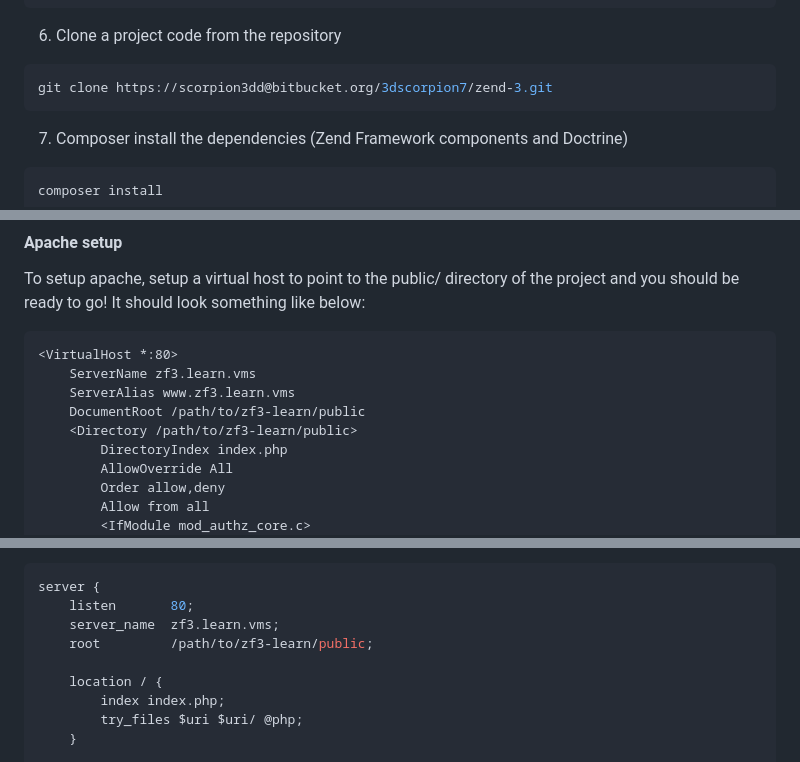
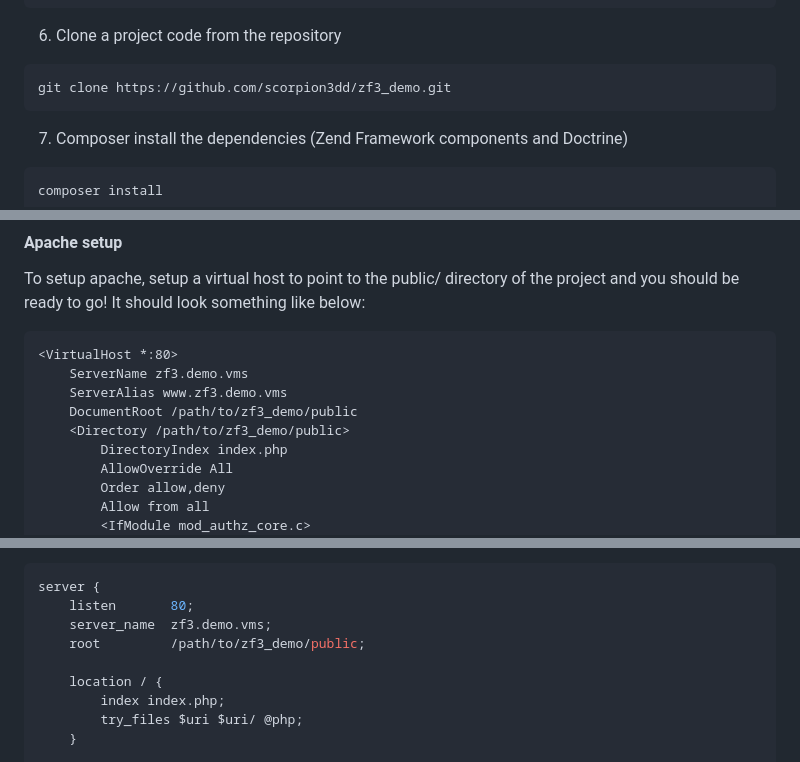
Before and after one commit to scorpion3dd/zf3_demo, a Markdown page: README.md, 3 parts joined by grey strips. Rendered like a GitHub page.

````diff
--- a/README.md
+++ b/README.md
@@ -124,7 +124,7 @@ SET GLOBAL log_bin_trust_function_creators = 1;
 
 6. Clone a project code from the repository
 ~~~~~~bash
-git clone https://scorpion3dd@bitbucket.org/3dscorpion7/zend-3.git
+git clone https://github.com/scorpion3dd/zf3_demo.git
 ~~~~~~
 
 7. Composer install the dependencies (Zend Framework components and
@@ -221,10 +221,10 @@ project and you should be ready to go! It should look something like below:
 
 ```apache
 <VirtualHost *:80>
-    ServerName zf3.learn.vms
-    ServerAlias www.zf3.learn.vms
-    DocumentRoot /path/to/zf3-learn/public
-    <Directory /path/to/zf3-learn/public>
+    ServerName zf3.demo.vms
+    ServerAlias www.zf3.demo.vms
+    DocumentRoot /path/to/zf3_demo/public
+    <Directory /path/to/zf3_demo/public>
         DirectoryIndex index.php
         AllowOverride All
         Order allow,deny
@@ -257,8 +257,8 @@ it should look something like below:
 ```nginx
 server {
     listen       80;
-    server_name  zf3.learn.vms;
-    root         /path/to/zf3-learn/public;
+    server_name  zf3.demo.vms;
+    root         /path/to/zf3_demo/public;
 
     location / {
         index index.php;
````
Also changed, not shown: other parts of README.md (+1 -1 lines).
